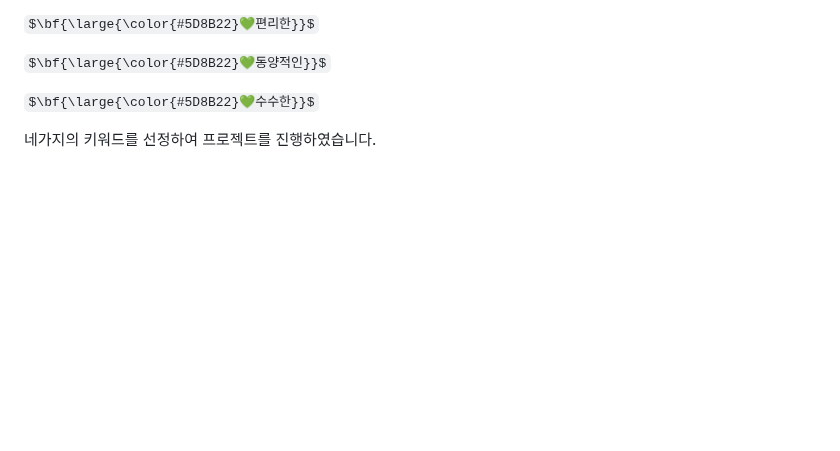
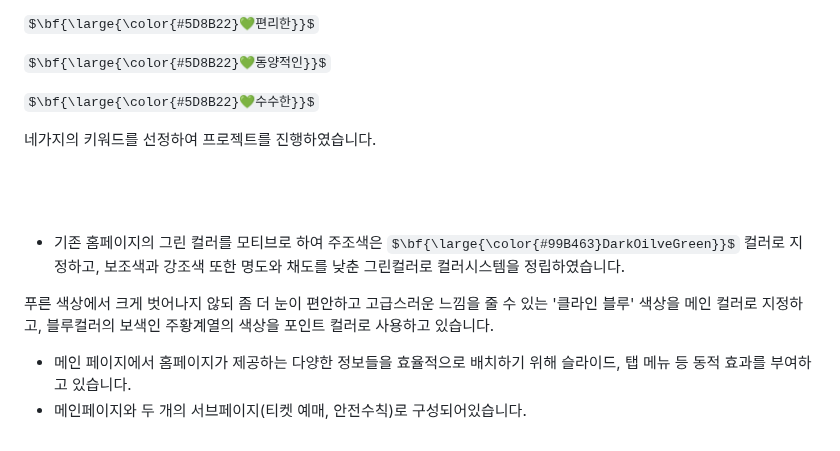
Before and after one commit to sonya030/Renewal_PublicOffice, a Markdown page: README.md, the part around the change. GitHub-like rendering; some formulas as TeX source; blank space fills up the shorter version.

```diff
--- a/README.md
+++ b/README.md
@@ -9,12 +9,12 @@
 우리 고전의 현대화를 통해 문화 정체성을 확립하고, 문화 자원을 구축하고자 제작된 한국고전번역원 웹 사이트를 리뉴얼한 프로젝트입니다.<br/><br/>
 한국고전번역원에서 제공하는 고전번역서와 각종 DB자료를 남녀노소가 편안하게 즐겨찾을 수 있는 사이트로 제작하기 위해
 기존의 <span>$\bf{\large{\color{#99B463}정적인}}$</span> 사이트의 분위기를 유지하면서 보다 <span>$\bf{\large{\color{#99B463}생동감}}$</span> 있게 리뉴얼 하고자 <p>$\bf{\large{\color{#5D8B22}💚자연적인}}$</p> <p>$\bf{\large{\color{#5D8B22}💚편리한}}$</p><p>$\bf{\large{\color{#5D8B22}💚동양적인}}$</p><p>$\bf{\large{\color{#5D8B22}💚수수한}}$</p>네가지의 키워드를 선정하여 프로젝트를 진행하였습니다.
+<br/><br/><br/><br/>
+- 기존 홈페이지의 그린 컬러를 모티브로 하여 주조색은 <span>$\bf{\large{\color{#99B463}DarkOilveGreen}}$</span> 컬러로 지정하고, 보조색과 강조색 또한 명도와 채도를 낮춘 그린컬러로 컬러시스템을 정립하였습니다.
 
-<!--
-
-- 기존 홈페이지에서 사용하던 푸른 색상에서 크게 벗어나지 않되 좀 더 눈이 편안하고 고급스러운 느낌을 줄 수 있는 '클라인 블루' 색상을 메인 컬러로 지정하고, 블루컬러의 보색인 주황계열의 색상을 포인트 컬러로 사용하고 있습니다.
+푸른 색상에서 크게 벗어나지 않되 좀 더 눈이 편안하고 고급스러운 느낌을 줄 수 있는 '클라인 블루' 색상을 메인 컬러로 지정하고, 블루컬러의 보색인 주황계열의 색상을 포인트 컬러로 사용하고 있습니다.
 - 메인 페이지에서 홈페이지가 제공하는 다양한 정보들을 효율적으로 배치하기 위해 슬라이드, 탭 메뉴 등 동적 효과를 부여하고 있습니다.
-- 메인페이지와 두 개의 서브페이지(티켓 예매, 안전수칙)로 구성되어있습니다.-->
+- 메인페이지와 두 개의 서브페이지(티켓 예매, 안전수칙)로 구성되어있습니다.
 
 <!--
 ## 💻 개발 환경
```
